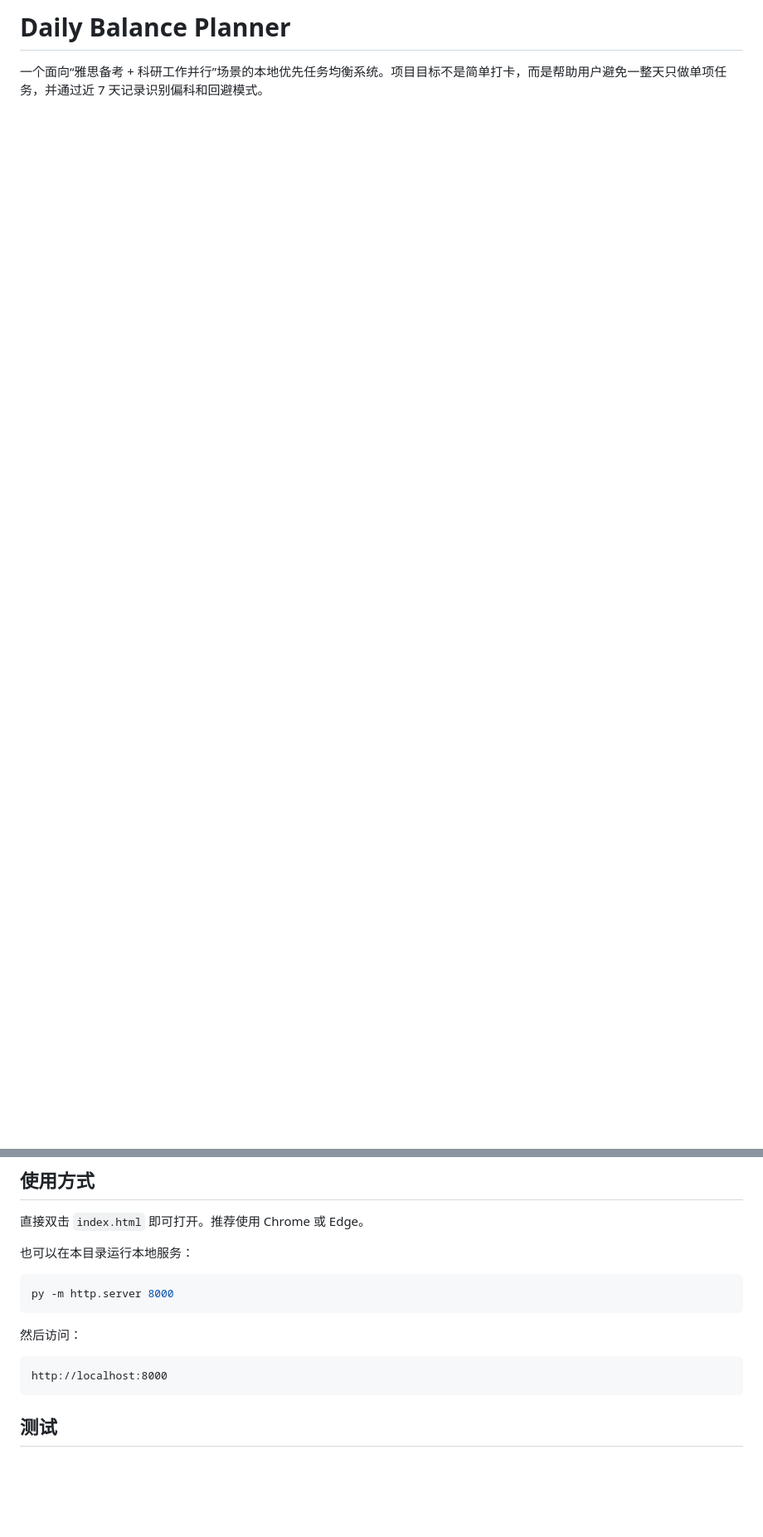
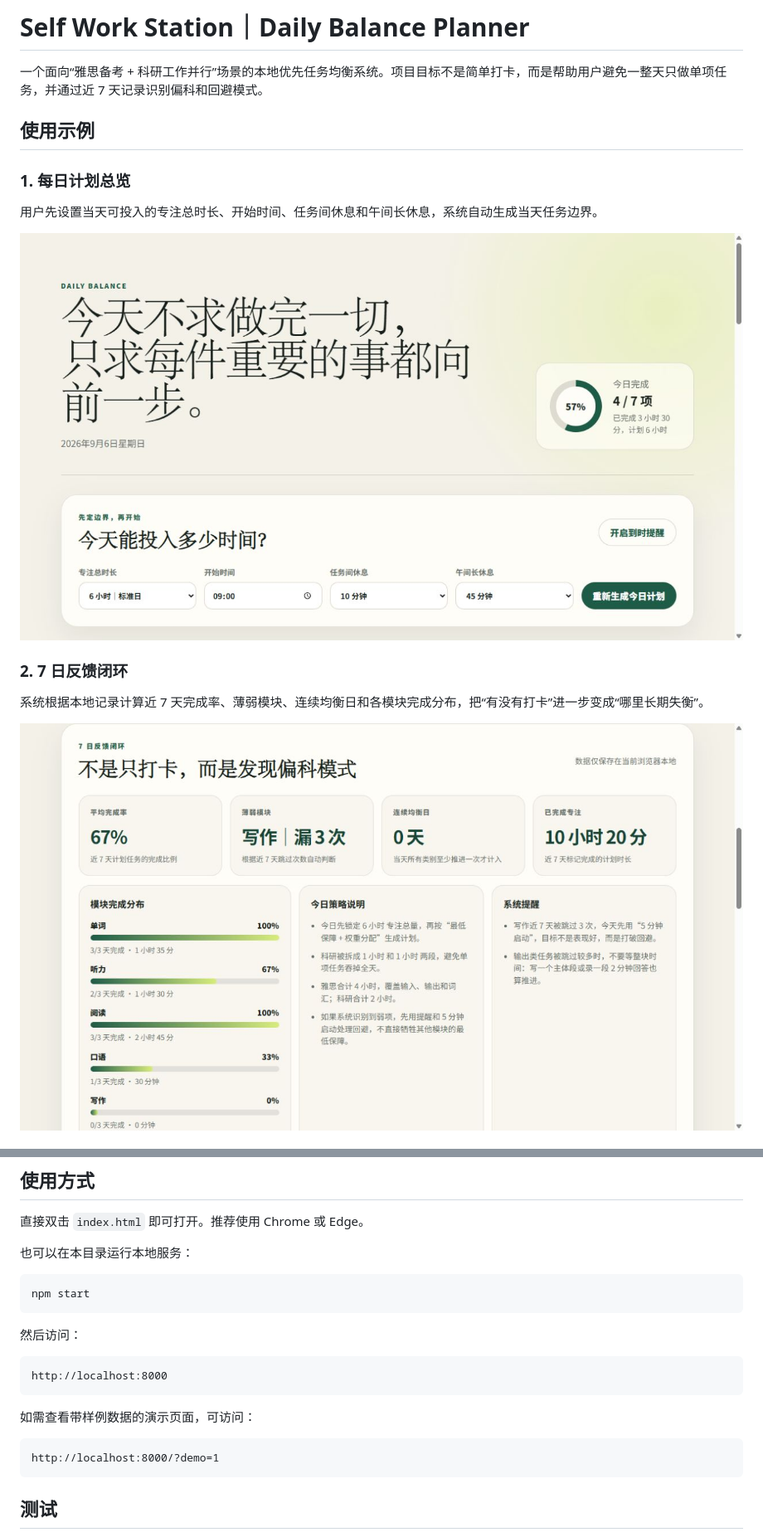
Before and after one commit to wanghaorui413-stack/self-work-station, a Markdown page: README.md, 2 parts joined by grey strips. Shown at 83% size. GitHub-like rendering; pictures changed too: docs/screenshots/01-overview.png (added), docs/screenshots/02-weekly-feedback.png (added); blank space fills up the shorter version.

Commit message:
Add portfolio screenshots and application writeup

````diff
--- a/README.md
+++ b/README.md
@@ -1,3 +1,18 @@
-# Daily Balance Planner
+# Self Work Station｜Daily Balance Planner
 
 一个面向“雅思备考 + 科研工作并行”场景的本地优先任务均衡系统。项目目标不是简单打卡，而是帮助用户避免一整天只做单项任务，并通过近 7 天记录识别偏科和回避模式。
+
+## 使用示例
+
+### 1. 每日计划总览
+
+用户先设置当天可投入的专注总时长、开始时间、任务间休息和午间长休息，系统自动生成当天任务边界。
+
+![每日计划总览](docs/screenshots/01-overview.png)
+
+### 2. 7 日反馈闭环
+
+系统根据本地记录计算近 7 天完成率、薄弱模块、连续均衡日和各模块完成分布，把“有没有打卡”进一步变成“哪里长期失衡”。
+
+![7 日反馈闭环](docs/screenshots/02-weekly-feedback.png)
+
@@ -37,13 +57,19 @@ Daily Balance Planner 用“最低保障 + 权重分配 + 任务穿插 + 5 分
 也可以在本目录运行本地服务：
 
 ```powershell
-py -m http.server 8000
+npm start
 ```
 
 然后访问：
 
 ```text
 http://localhost:8000
+```
+
+如需查看带样例数据的演示页面，可访问：
+
+```text
+http://localhost:8000/?demo=1
 ```
 
 ## 测试
````
Also changed, not shown: other parts of README.md (+31 -0 lines), docs/application-project-experience.md (added, +70 -0 lines), docs/screenshots/03-schedule-timer.png (added), 4 other files.
